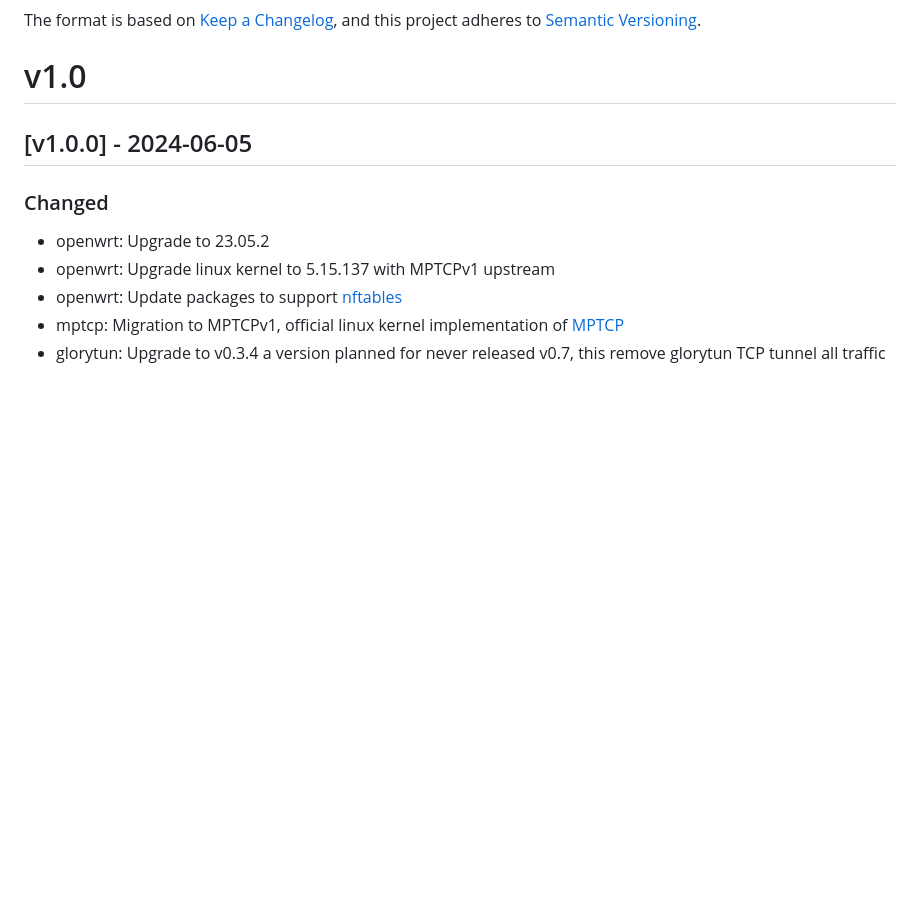
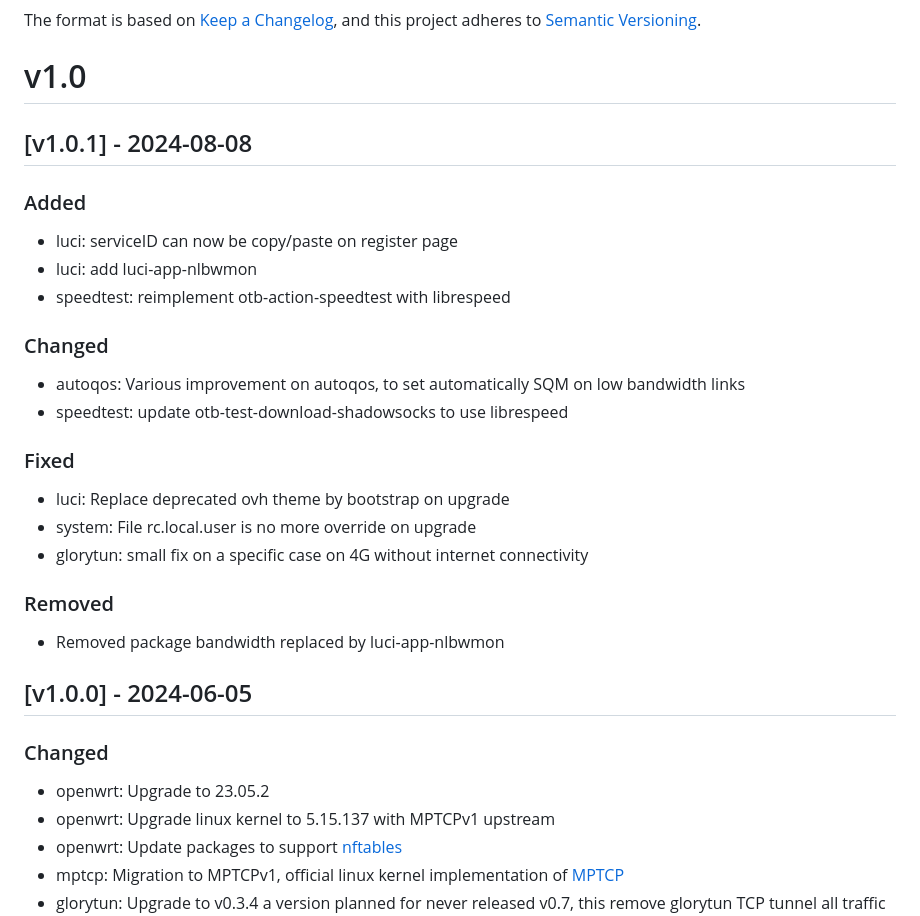
Before and after one commit to ovh/overthebox, a Markdown page: CHANGELOG.md, the part around the change. Rendered like a GitHub page; blank space fills up the shorter version.

```diff
--- a/CHANGELOG.md
+++ b/CHANGELOG.md
@@ -6,6 +6,24 @@ The format is based on [Keep a Changelog](https://keepachangelog.com/en/1.0.0/),
 and this project adheres to [Semantic Versioning](https://semver.org/spec/v2.0.0.html).
 
 # v1.0
+
+## [v1.0.1] - 2024-08-08
+### Added
+- luci: serviceID can now be copy/paste on register page
+- luci: add luci-app-nlbwmon
+- speedtest: reimplement otb-action-speedtest with librespeed
+
+### Changed
+- autoqos: Various improvement on autoqos, to set automatically SQM on low bandwidth links
+- speedtest: update otb-test-download-shadowsocks to use librespeed
+
+### Fixed
+- luci: Replace deprecated ovh theme by bootstrap on upgrade
+- system: File rc.local.user is no more override on upgrade
+- glorytun: small fix on a specific case on 4G without internet connectivity
+
+### Removed
+- Removed package bandwidth replaced by luci-app-nlbwmon
 
 ## [v1.0.0] - 2024-06-05
 ### Changed
```
Also changed, not shown: CHANGELOG_fr.md (+18 -0 lines), README.md (+1 -1 lines).
